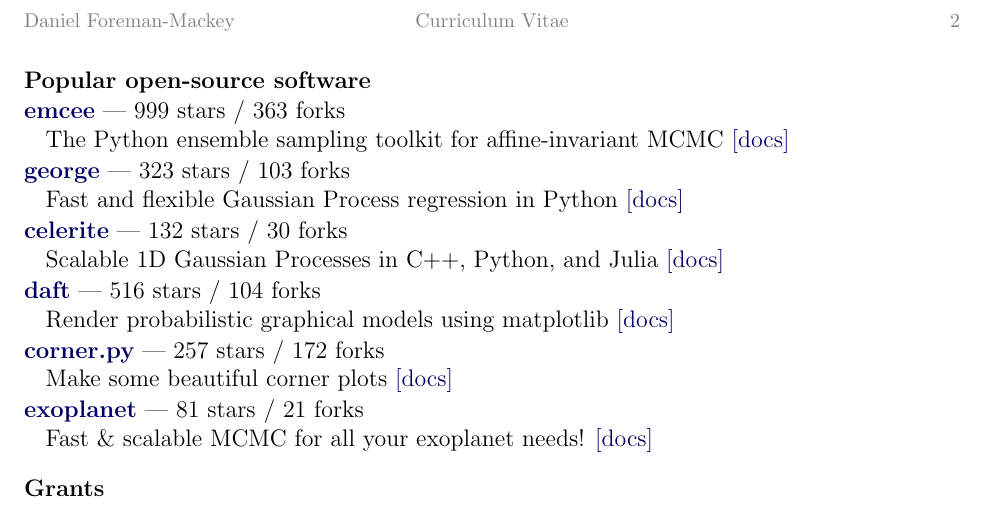
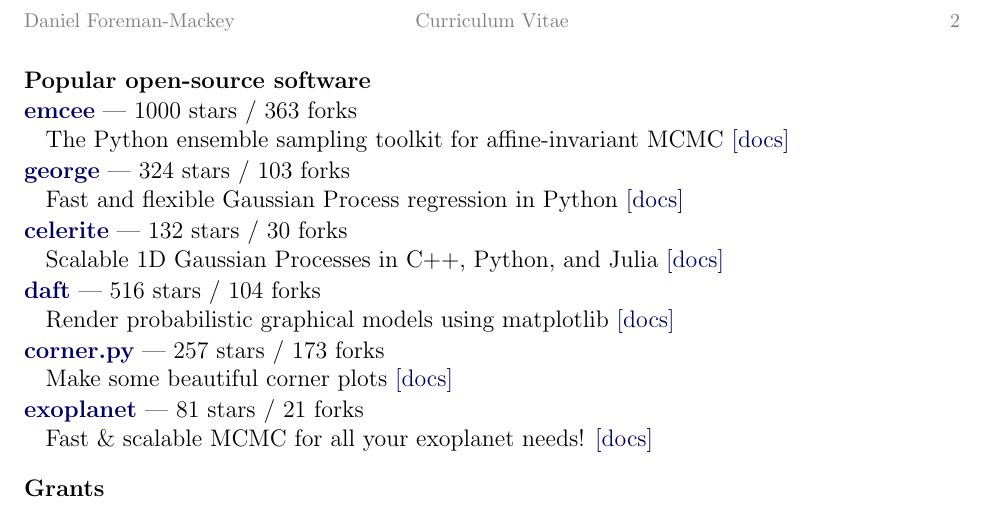
Before and after one commit to dfm/cv, a LaTeX CV (cv.tex, which reads repos.tex): part of page 2 of 2, cut so that both start at the same text. Compiled offline with pdfLaTeX.

Commit message:
updating pubs [ci skip]

```diff
--- a/repos.tex
+++ b/repos.tex
@@ -1,7 +1,7 @@
-\item \href{https://github.com/dfm/emcee}{{\bf emcee}} --- 999 stars / 363 forks \\
+\item \href{https://github.com/dfm/emcee}{{\bf emcee}} --- 1000 stars / 363 forks \\
 The Python ensemble sampling toolkit for affine-invariant MCMC \href{https://emcee.readthedocs.io}{[docs]}
 
-\item \href{https://github.com/dfm/george}{{\bf george}} --- 323 stars / 103 forks \\
+\item \href{https://github.com/dfm/george}{{\bf george}} --- 324 stars / 103 forks \\
 Fast and flexible Gaussian Process regression in Python \href{http://george.readthedocs.io}{[docs]}
 
 \item \href{https://github.com/dfm/celerite}{{\bf celerite}} --- 132 stars / 30 forks \\
@@ -10,7 +10,7 @@
 \item \href{https://github.com/daft-dev/daft}{{\bf daft}} --- 516 stars / 104 forks \\
 Render probabilistic graphical models using matplotlib \href{https://docs.daft-pgm.org}{[docs]}
 
-\item \href{https://github.com/dfm/corner.py}{{\bf corner.py}} --- 257 stars / 172 forks \\
+\item \href{https://github.com/dfm/corner.py}{{\bf corner.py}} --- 257 stars / 173 forks \\
 Make some beautiful corner plots \href{http://corner.readthedocs.io}{[docs]}
 
 \item \href{https://github.com/exoplanet-dev/exoplanet}{{\bf exoplanet}} --- 81 stars / 21 forks \\
```
Also changed, not shown: pubs_ref.tex (+1 -1 lines), pubs_select.tex (+1 -1 lines), pubs_summary.tex (+1 -1 lines), 2 other files.
